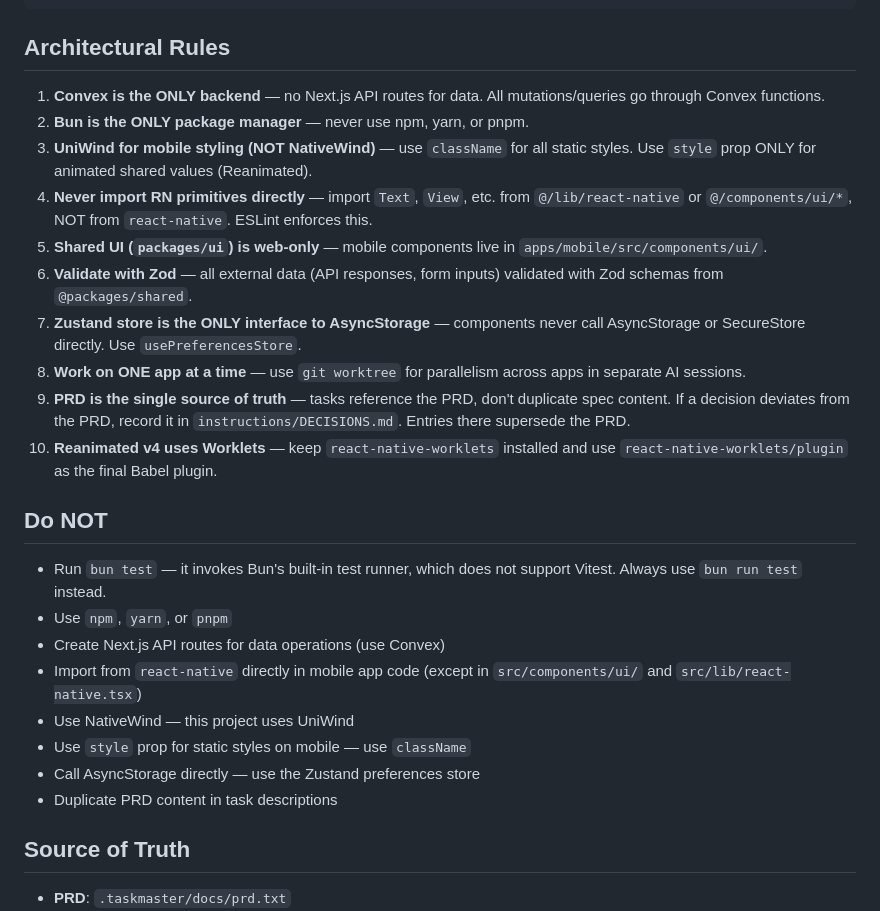
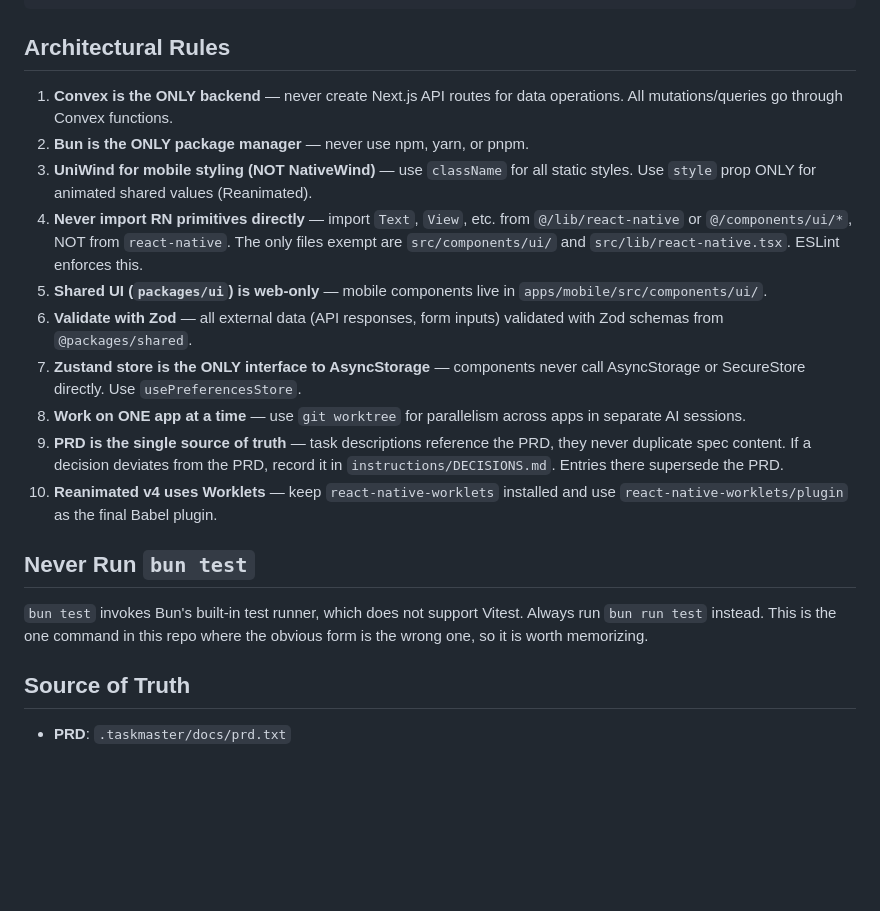
Before and after one commit to jasondavis87/scaffold, a Markdown page: AGENTS.md, the part around the change. Drawn GitHub-style; blank space fills up the shorter version.

Commit message:
State each prohibition in AGENTS.md exactly once
Seven of the eight "Do NOT" bullets restated an Architectural Rule in
different words, so a reader had to check two sections to learn one rule
and an edit to either could silently drift from the other.

Fold the sharper phrasing into the rules that own each prohibition:
rule 1 gains "for data operations", rule 4 gains the ESLint exemption
list, rule 9 gains "task descriptions". The other four bullets were pure
restatement and are dropped.

Promote the one non-duplicated bullet, the `bun test` trap, to its own
section. It is the only genuinely non-obvious trap in the file, so it
reads more prominently as a heading than as the last item of a list.

Docs only, no behavior change.

Co-Authored-By: Claude Opus 5 (1M context) <noreply@anthropic.com>

```diff
--- a/AGENTS.md
+++ b/AGENTS.md
@@ -74,27 +74,22 @@ bun run v0-bundle -- landing  # Generate V0 design bundle
 
 ## Architectural Rules
 
-1. **Convex is the ONLY backend** — no Next.js API routes for data. All mutations/queries go through Convex functions.
+1. **Convex is the ONLY backend** — never create Next.js API routes for data operations. All mutations/queries go through Convex functions.
 2. **Bun is the ONLY package manager** — never use npm, yarn, or pnpm.
 3. **UniWind for mobile styling (NOT NativeWind)** — use `className` for all static styles. Use `style` prop ONLY for animated shared values (Reanimated).
-4. **Never import RN primitives directly** — import `Text`, `View`, etc. from `@/lib/react-native` or `@/components/ui/*`, NOT from `react-native`. ESLint enforces this.
+4. **Never import RN primitives directly** — import `Text`, `View`, etc. from `@/lib/react-native` or `@/components/ui/*`, NOT from `react-native`. The only files exempt are `src/components/ui/` and `src/lib/react-native.tsx`. ESLint enforces this.
 5. **Shared UI (`packages/ui`) is web-only** — mobile components live in `apps/mobile/src/components/ui/`.
 6. **Validate with Zod** — all external data (API responses, form inputs) validated with Zod schemas from `@packages/shared`.
 7. **Zustand store is the ONLY interface to AsyncStorage** — components never call AsyncStorage or SecureStore directly. Use `usePreferencesStore`.
 8. **Work on ONE app at a time** — use `git worktree` for parallelism across apps in separate AI sessions.
-9. **PRD is the single source of truth** — tasks reference the PRD, don't duplicate spec content. If a decision deviates from the PRD, record it in `instructions/DECISIONS.md`. Entries there supersede the PRD.
+9. **PRD is the single source of truth** — task descriptions reference the PRD, they never duplicate spec content. If a decision deviates from the PRD, record it in `instructions/DECISIONS.md`. Entries there supersede the PRD.
 10. **Reanimated v4 uses Worklets** — keep `react-native-worklets` installed and use `react-native-worklets/plugin` as the final Babel plugin.
 
-## Do NOT
+## Never Run `bun test`
 
-- Run `bun test` — it invokes Bun's built-in test runner, which does not support Vitest. Always use `bun run test` instead.
-- Use `npm`, `yarn`, or `pnpm`
-- Create Next.js API routes for data operations (use Convex)
-- Import from `react-native` directly in mobile app code (except in `src/components/ui/` and `src/lib/react-native.tsx`)
-- Use NativeWind — this project uses UniWind
-- Use `style` prop for static styles on mobile — use `className`
-- Call AsyncStorage directly — use the Zustand preferences store
-- Duplicate PRD content in task descriptions
+`bun test` invokes Bun's built-in test runner, which does not support Vitest.
+Always run `bun run test` instead. This is the one command in this repo where
+the obvious form is the wrong one, so it is worth memorizing.
 
 ## Source of Truth
 
```
